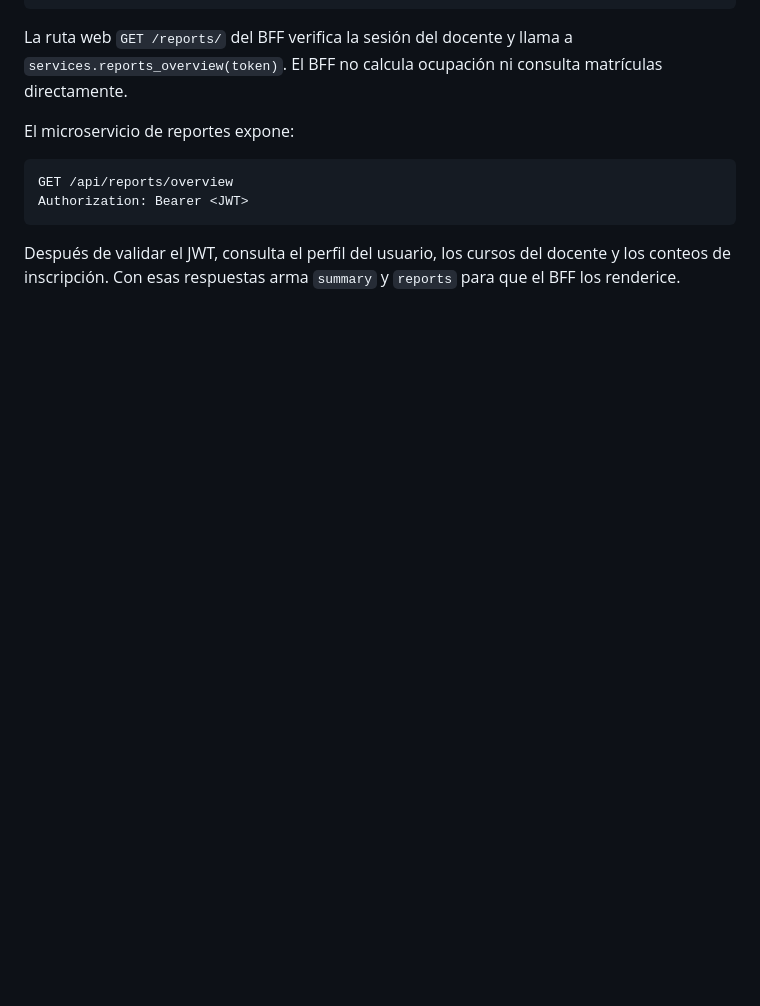
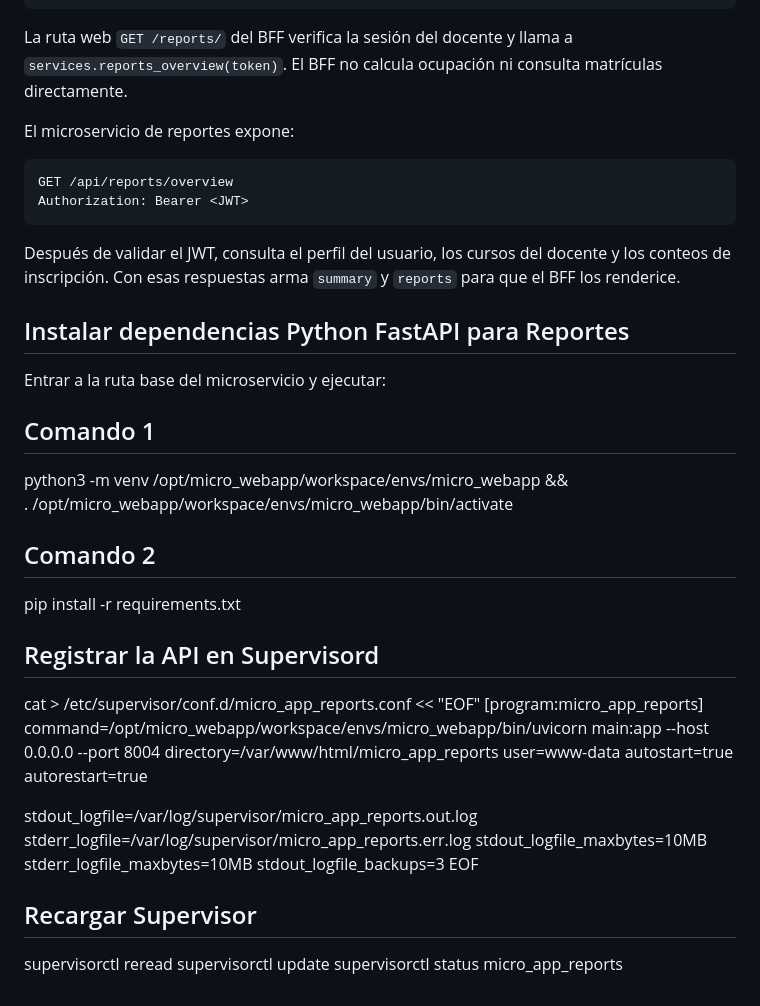
Before and after one commit to marcos256pa/EduFlex_Grupo1_2026, a Markdown page: Laboratorio_N2/LEER_IMPORTANTE.md, the part around the change. GitHub-like rendering; blank space fills up the shorter version.

Commit message:
add: comandos supervisord reportes

````diff
--- a/Laboratorio_N2/LEER_IMPORTANTE.md
+++ b/Laboratorio_N2/LEER_IMPORTANTE.md
@@ -80,3 +80,36 @@ Authorization: Bearer <JWT>
 ```
 
 Después de validar el JWT, consulta el perfil del usuario, los cursos del docente y los conteos de inscripción. Con esas respuestas arma `summary` y `reports` para que el BFF los renderice.
+
+## Instalar dependencias Python FastAPI para Reportes
+
+Entrar a la ruta base del microservicio y ejecutar:
+
+## Comando 1
+python3 -m venv /opt/micro_webapp/workspace/envs/micro_webapp && \
+. /opt/micro_webapp/workspace/envs/micro_webapp/bin/activate
+
+## Comando 2
+pip install -r requirements.txt
+
+## Registrar la API en Supervisord
+cat > /etc/supervisor/conf.d/micro_app_reports.conf << "EOF"
+[program:micro_app_reports]
+command=/opt/micro_webapp/workspace/envs/micro_webapp/bin/uvicorn main:app --host 0.0.0.0 --port 8004
+directory=/var/www/html/micro_app_reports
+user=www-data
+autostart=true
+autorestart=true
+
+stdout_logfile=/var/log/supervisor/micro_app_reports.out.log
+stderr_logfile=/var/log/supervisor/micro_app_reports.err.log
+stdout_logfile_maxbytes=10MB
+stderr_logfile_maxbytes=10MB
+stdout_logfile_backups=3
+EOF
+
+
+## Recargar Supervisor
+supervisorctl reread
+supervisorctl update
+supervisorctl status micro_app_reports
````
